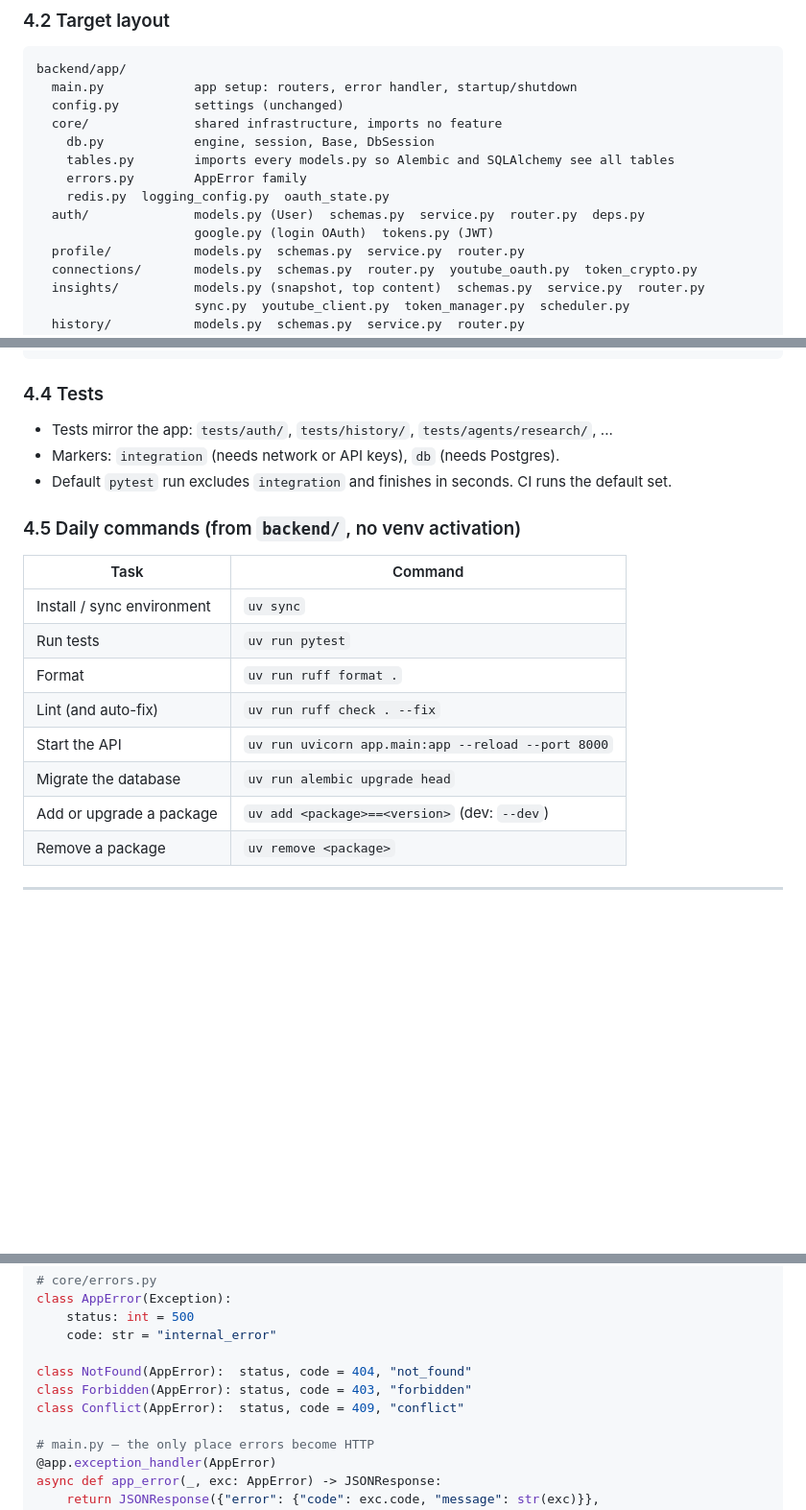
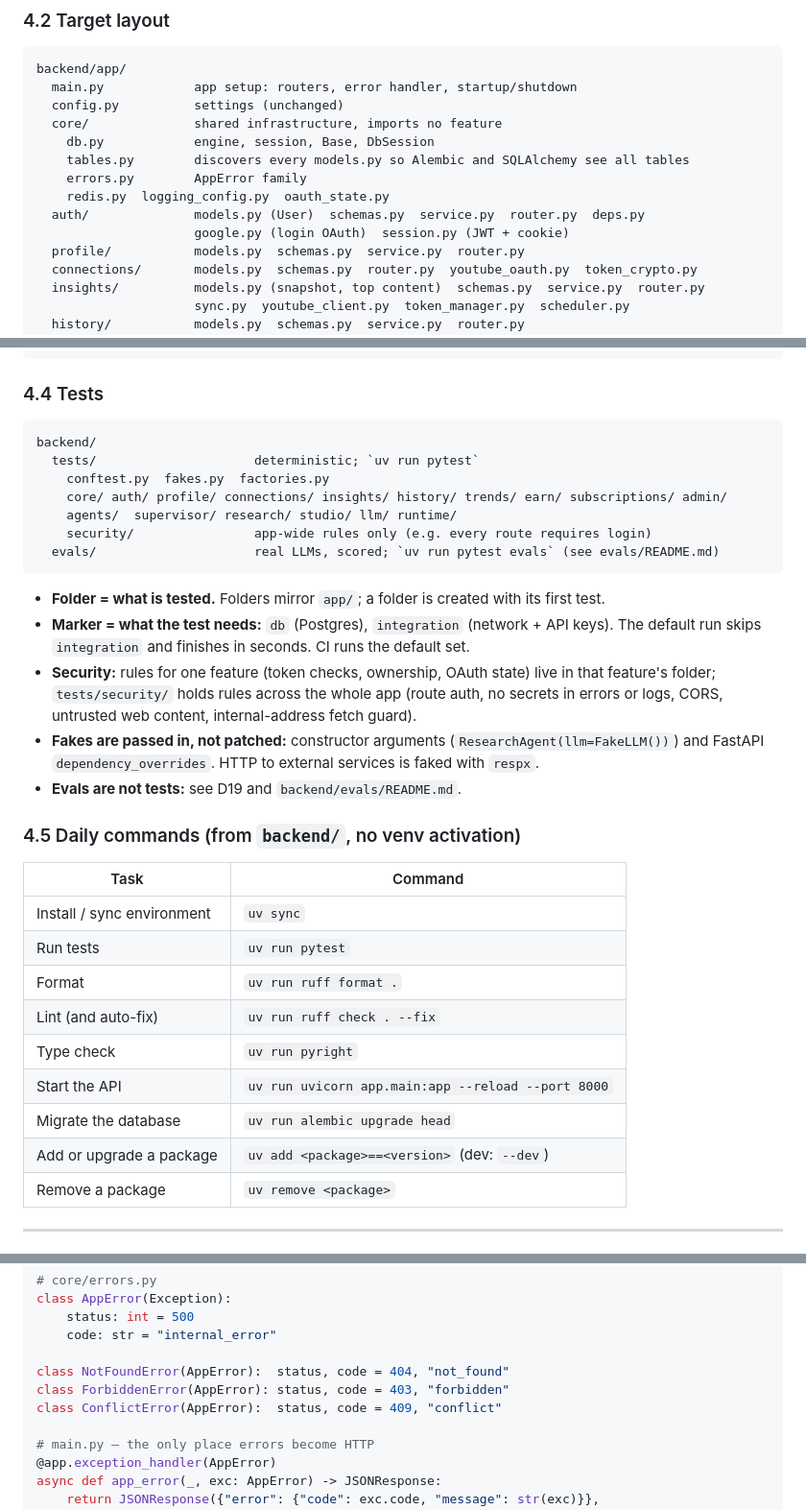
Before and after one commit to Creatorsai-Lab/cupid, a Markdown page: dev_resources/updated_version_plan.md, 3 parts joined by grey strips. Shown at 96% size. GitHub-like rendering; blank space fills up the shorter version.

````diff
--- a/dev_resources/updated_version_plan.md
+++ b/dev_resources/updated_version_plan.md
@@ -103,11 +106,11 @@ backend/app/
   config.py          settings (unchanged)
   core/              shared infrastructure, imports no feature
     db.py            engine, session, Base, DbSession
-    tables.py        imports every models.py so Alembic and SQLAlchemy see all tables
+    tables.py        discovers every models.py so Alembic and SQLAlchemy see all tables
     errors.py        AppError family
     redis.py  logging_config.py  oauth_state.py
   auth/              models.py (User)  schemas.py  service.py  router.py  deps.py
-                     google.py (login OAuth)  tokens.py (JWT)
+                     google.py (login OAuth)  session.py (JWT + cookie)
   profile/           models.py  schemas.py  service.py  router.py
   connections/       models.py  schemas.py  router.py  youtube_oauth.py  token_crypto.py
   insights/          models.py (snapshot, top content)  schemas.py  service.py  router.py
@@ -160,21 +163,38 @@ async def list_history(user: CurrentUser, db: DbSession) -> HistoryList: ...
 
 ### 4.4 Tests
 
-- Tests mirror the app: `tests/auth/`, `tests/history/`, `tests/agents/research/`, ...
-- Markers: `integration` (needs network or API keys), `db` (needs Postgres).
-- Default `pytest` run excludes `integration` and finishes in seconds. CI runs the default set.
+```
+backend/
+  tests/                     deterministic; `uv run pytest`
+    conftest.py  fakes.py  factories.py
+    core/ auth/ profile/ connections/ insights/ history/ trends/ earn/ subscriptions/ admin/
+    agents/  supervisor/ research/ studio/ llm/ runtime/
+    security/                app-wide rules only (e.g. every route requires login)
+  evals/                     real LLMs, scored; `uv run pytest evals` (see evals/README.md)
+```
+
+- **Folder = what is tested.** Folders mirror `app/`; a folder is created with its first test.
+- **Marker = what the test needs:** `db` (Postgres), `integration` (network + API keys).
+  The default run skips `integration` and finishes in seconds. CI runs the default set.
+- **Security:** rules for one feature (token checks, ownership, OAuth state) live in that
+  feature's folder; `tests/security/` holds rules across the whole app (route auth, no
+  secrets in errors or logs, CORS, untrusted web content, internal-address fetch guard).
+- **Fakes are passed in, not patched:** constructor arguments (`ResearchAgent(llm=FakeLLM())`)
+  and FastAPI `dependency_overrides`. HTTP to external services is faked with `respx`.
+- **Evals are not tests:** see D19 and `backend/evals/README.md`.
 
 ### 4.5 Daily commands (from `backend/`, no venv activation)
 
-| Task                       | Command                                              |
-| -------------------------- | ---------------------------------------------------- |
+| Task                       | Command                                            |
+| -------------------------- | -------------------------------------------------- |
 | Install / sync environment | `uv sync`                                          |
 | Run tests                  | `uv run pytest`                                    |
 | Format                     | `uv run ruff format .`                             |
 | Lint (and auto-fix)        | `uv run ruff check . --fix`                        |
+| Type check                 | `uv run pyright`                                   |
 | Start the API              | `uv run uvicorn app.main:app --reload --port 8000` |
 | Migrate the database       | `uv run alembic upgrade head`                      |
-| Add or upgrade a package   | `uv add <package>==<version>` (dev: `--dev`)     |
+| Add or upgrade a package   | `uv add <package>==<version>` (dev: `--dev`)       |
 | Remove a package           | `uv remove <package>`                              |
 
 ---
@@ -374,9 +398,9 @@ class AppError(Exception):
     status: int = 500
     code: str = "internal_error"
 
-class NotFound(AppError):  status, code = 404, "not_found"
-class Forbidden(AppError): status, code = 403, "forbidden"
-class Conflict(AppError):  status, code = 409, "conflict"
+class NotFoundError(AppError):  status, code = 404, "not_found"
+class ForbiddenError(AppError): status, code = 403, "forbidden"
+class ConflictError(AppError):  status, code = 409, "conflict"
 
 # main.py — the only place errors become HTTP
 @app.exception_handler(AppError)
````
Also changed, not shown: other parts of dev_resources/updated_version_plan.md (+126 -95 lines).
